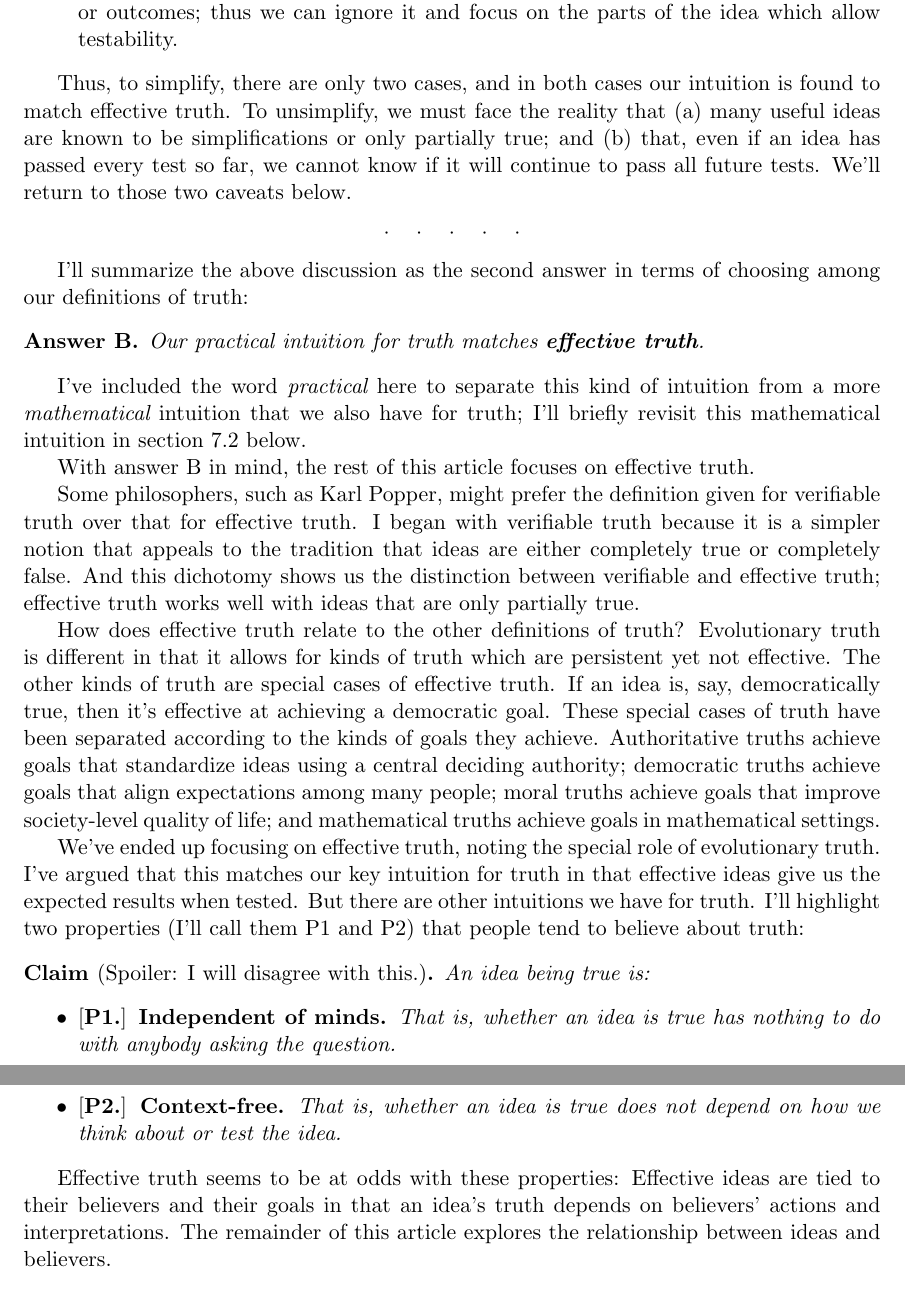
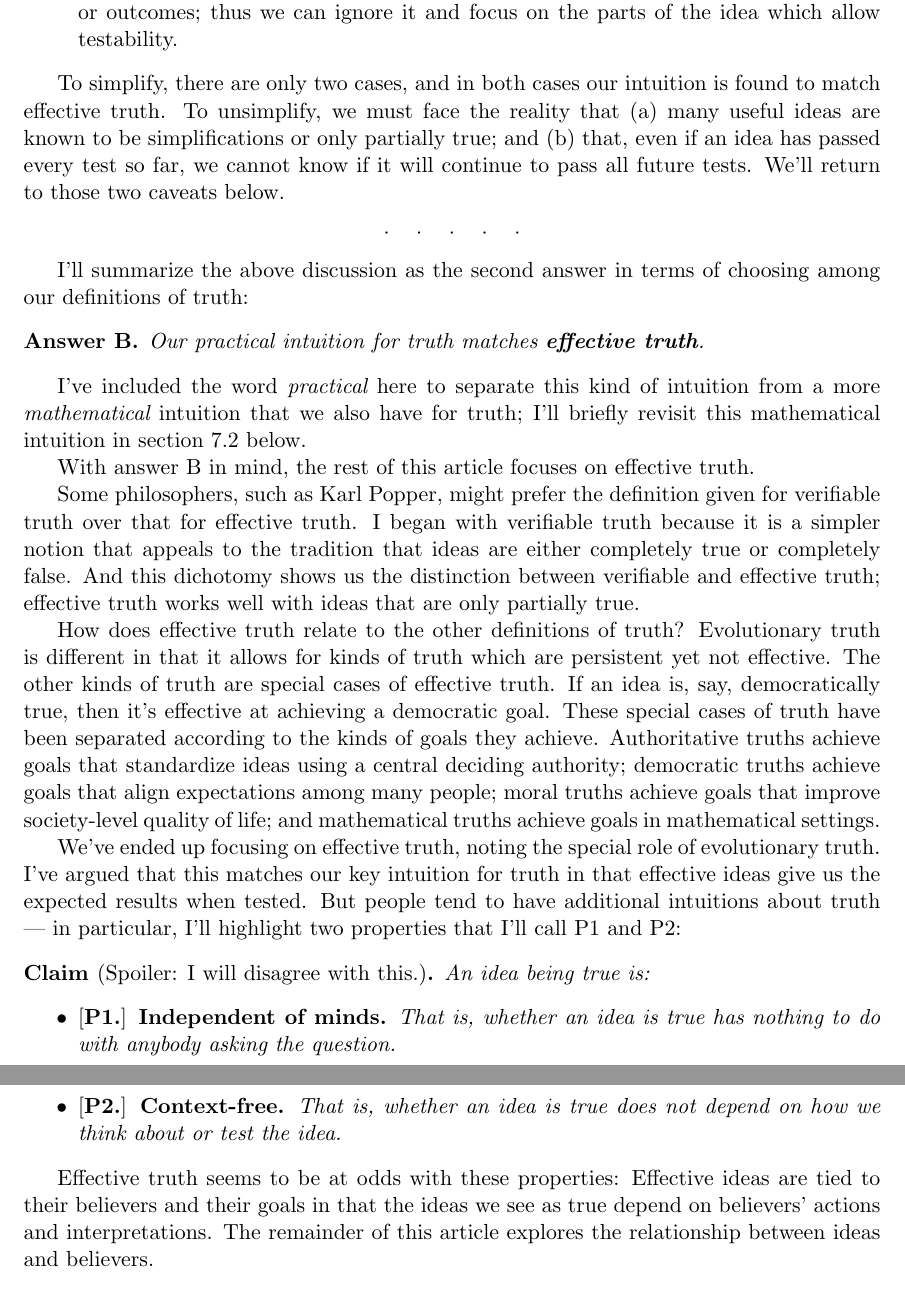
Before and after one commit to tylerneylon/truth, a LaTeX document (truth.tex): two parts of pages 14 and 15 of 47, joined at a grey line, cut so that both start at the same text. Compiled offline with pdfLaTeX.

Commit message:
Update on Overleaf.

```diff
--- a/truth.tex
+++ b/truth.tex
@@ -974,7 +970,7 @@ Here's a general argument to support this:
         parts of the idea which allow testability.
 \end{itemize}
 \end{argt}
-Thus, to simplify, there are only two cases, and in both cases our intuition is
+To simplify, there are only two cases, and in both cases our intuition is
 found to match effective truth. To unsimplify, we must face the reality that (a)
 many useful ideas are known to be simplifications or only partially true; and
 (b) that, even if an idea has passed every test so far, we cannot know if it
@@ -1019,9 +1015,10 @@ goals in mathematical settings.
 
 We've ended up focusing on effective truth, noting the special role of
 evolutionary truth. I've argued that this matches our key intuition for truth in
-that effective ideas give us the expected results when tested. But there are
-other intuitions we have for truth. I'll highlight two properties (I'll call
-them P1 and P2) that people tend to believe about truth:
+that effective ideas give us the expected results when tested. But people tend
+to have additional intuitions about truth --- in
+particular, I'll highlight two properties that I'll call
+P1 and P2:
 \begin{claim}[Spoiler: I will disagree with this.]\label{c7}
     An idea being true is:
 \begin{itemize}
@@ -1037,9 +1034,12 @@ them P1 and P2) that people tend to believe about truth:
 \end{claim}
 Effective truth seems to be at odds with these properties:
 Effective ideas are tied to their believers and their goals in that
-an idea's truth depends on believers' actions and interpretations.
+the ideas we see as true depend on
+believers' actions and interpretations.
 The remainder of this
 article explores the relationship between ideas and believers.
+
+% HERE
 
 \section{Inventions}
 
```
Also changed, not shown: truth.tex (4 more changed lines).
